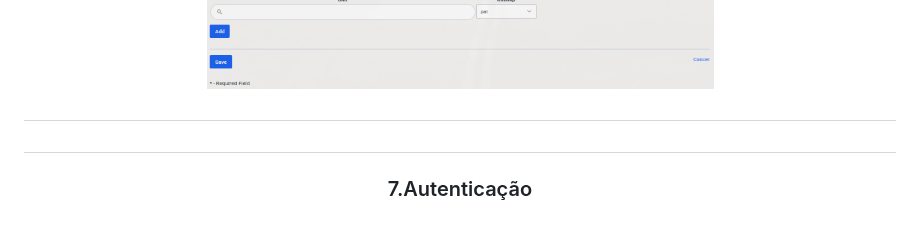
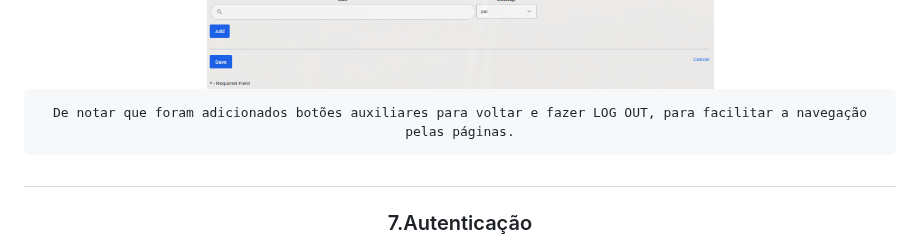
Before and after one commit to ARTurleite6/EW_PL, a Markdown page: README.md, the part around the change. Rendered like a GitHub page.

```diff
--- a/README.md
+++ b/README.md
@@ -113,7 +113,8 @@ Como oprópio nome indica, nesta página é possível criar um registo(apenas pa
 </h4>
 Esta página permite que os administradores editem uma inquisição. Os campos aparecem automáticamente preenchidos com as informações contidas na Base de Dados.
     <img title="Edit Page" alt="Alt text" src="https://github.com/ARTurleite6/EW_PL/blob/main/pics/editpage.png" width="800" >
-    <h2></h2>
+
+    De notar que foram adicionados botões auxiliares para voltar e fazer LOG OUT, para facilitar a navegação pelas páginas.
 
 <h1></h1>
 
```
